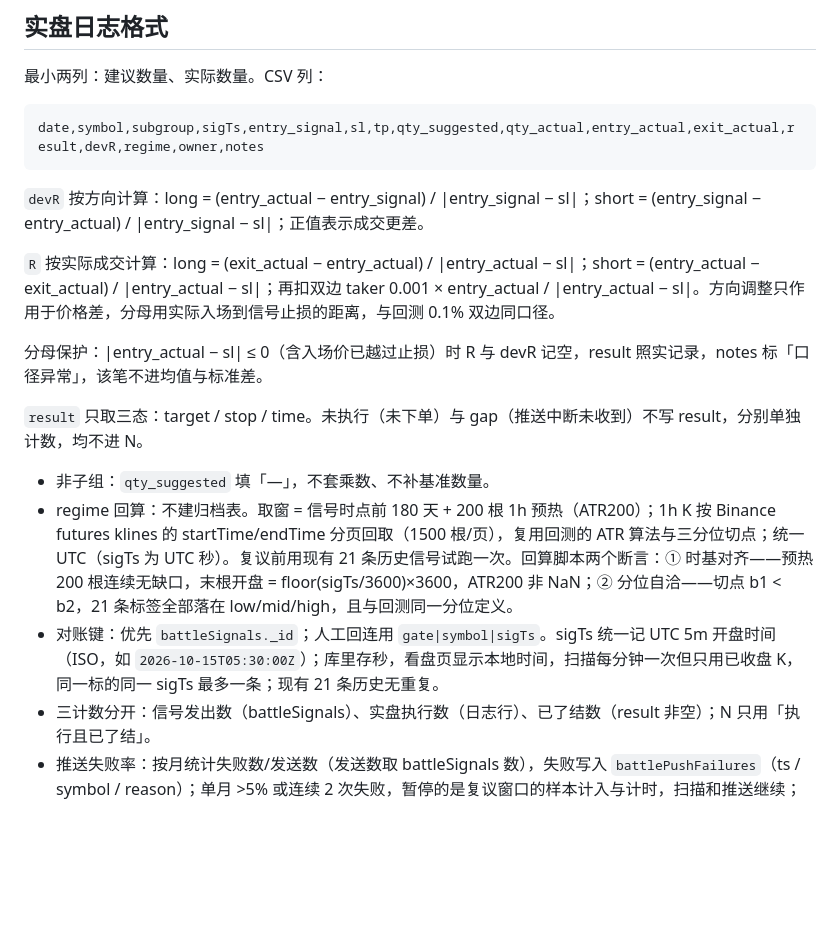
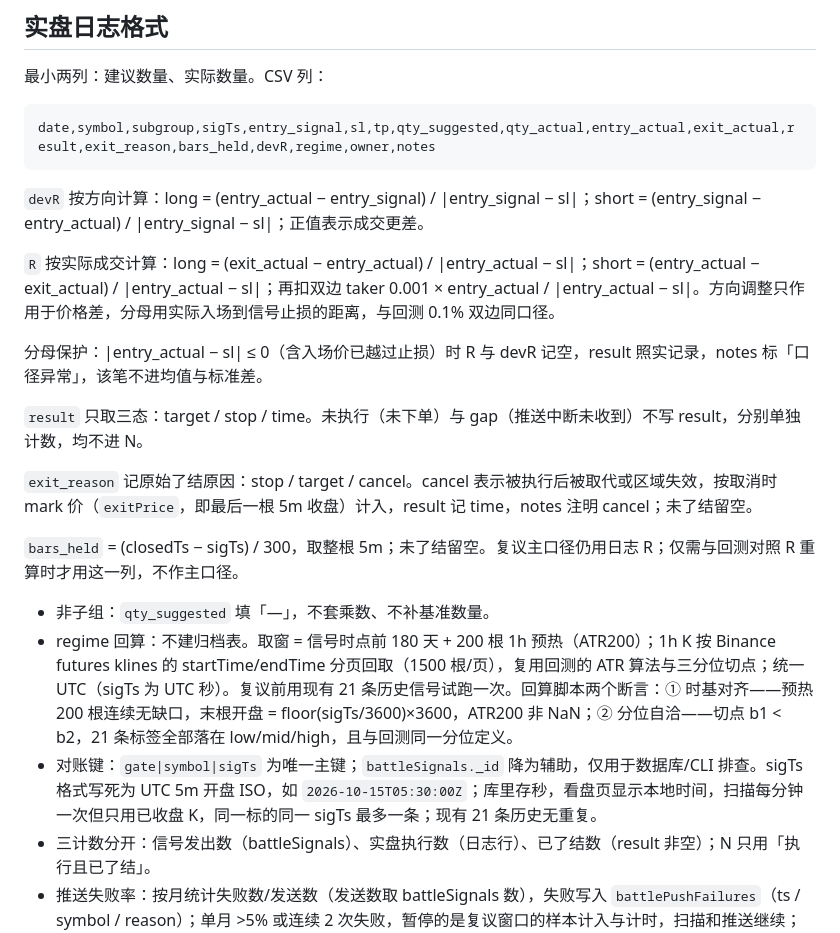
Before and after one commit to wond03/market-alert, a Markdown page: docs/battle-experiments.md, the part around the change. GitHub-like rendering; blank space fills up the shorter version.

Commit message:
docs(battle): 主键、exit_reason 与持仓根数列 Co-authored-by: monkeycode-ai <monkeycode-ai@chaitin.com>

````diff
--- a/docs/battle-experiments.md
+++ b/docs/battle-experiments.md
@@ -61,7 +61,7 @@ BT_DAYS=182 BT_SPANS=6 node /tmp/btq.mjs
 最小两列：建议数量、实际数量。CSV 列：
 
 ```text
-date,symbol,subgroup,sigTs,entry_signal,sl,tp,qty_suggested,qty_actual,entry_actual,exit_actual,result,devR,regime,owner,notes
+date,symbol,subgroup,sigTs,entry_signal,sl,tp,qty_suggested,qty_actual,entry_actual,exit_actual,result,exit_reason,bars_held,devR,regime,owner,notes
 ```
 
 `devR` 按方向计算：long = (entry_actual − entry_signal) / |entry_signal − sl|；short = (entry_signal − entry_actual) / |entry_signal − sl|；正值表示成交更差。
@@ -72,9 +72,13 @@ date,symbol,subgroup,sigTs,entry_signal,sl,tp,qty_suggested,qty_actual,entry_act
 
 `result` 只取三态：target / stop / time。未执行（未下单）与 gap（推送中断未收到）不写 result，分别单独计数，均不进 N。
 
+`exit_reason` 记原始了结原因：stop / target / cancel。cancel 表示被执行后被取代或区域失效，按取消时 mark 价（`exitPrice`，即最后一根 5m 收盘）计入，result 记 time，notes 注明 cancel；未了结留空。
+
+`bars_held` = (closedTs − sigTs) / 300，取整根 5m；未了结留空。复议主口径仍用日志 R；仅需与回测对照 R 重算时才用这一列，不作主口径。
+
 - 非子组：`qty_suggested` 填「—」，不套乘数、不补基准数量。
 - regime 回算：不建归档表。取窗 = 信号时点前 180 天 + 200 根 1h 预热（ATR200）；1h K 按 Binance futures klines 的 startTime/endTime 分页回取（1500 根/页），复用回测的 ATR 算法与三分位切点；统一 UTC（sigTs 为 UTC 秒）。复议前用现有 21 条历史信号试跑一次。回算脚本两个断言：① 时基对齐——预热 200 根连续无缺口，末根开盘 = floor(sigTs/3600)×3600，ATR200 非 NaN；② 分位自洽——切点 b1 < b2，21 条标签全部落在 low/mid/high，且与回测同一分位定义。
-- 对账键：优先 `battleSignals._id`；人工回连用 `gate|symbol|sigTs`。sigTs 统一记 UTC 5m 开盘时间（ISO，如 `2026-10-15T05:30:00Z`）；库里存秒，看盘页显示本地时间，扫描每分钟一次但只用已收盘 K，同一标的同一 sigTs 最多一条；现有 21 条历史无重复。
+- 对账键：`gate|symbol|sigTs` 为唯一主键；`battleSignals._id` 降为辅助，仅用于数据库/CLI 排查。sigTs 格式写死为 UTC 5m 开盘 ISO，如 `2026-10-15T05:30:00Z`；库里存秒，看盘页显示本地时间，扫描每分钟一次但只用已收盘 K，同一标的同一 sigTs 最多一条；现有 21 条历史无重复。
 - 三计数分开：信号发出数（battleSignals）、实盘执行数（日志行）、已了结数（result 非空）；N 只用「执行且已了结」。
 - 推送失败率：按月统计失败数/发送数（发送数取 battleSignals 数），失败写入 `battlePushFailures`（ts / symbol / reason）；单月 >5% 或连续 2 次失败，暂停的是复议窗口的样本计入与计时，扫描和推送继续；缺口期间信号标记 gap 不计入 N，gap 期信号数单独记；窗口时长 = 日历时间 − gap 期时长；恢复后从下一条可对账信号重新起算。每周一 01:00 UTC 自动审计（`auditPushFailures`，查询 `pushFailureStats`），仅命中阈值时推一条监控消息，暂停决策仍人工。失败记录 ts 用毫秒（`Date.now`）；合成记录标 `synthetic=true`，默认统计排除，阳性测试用 `includeSynthetic=true`（已用 2 条合成失败验证 breach=true，默认审计仍 false）。
 
````
